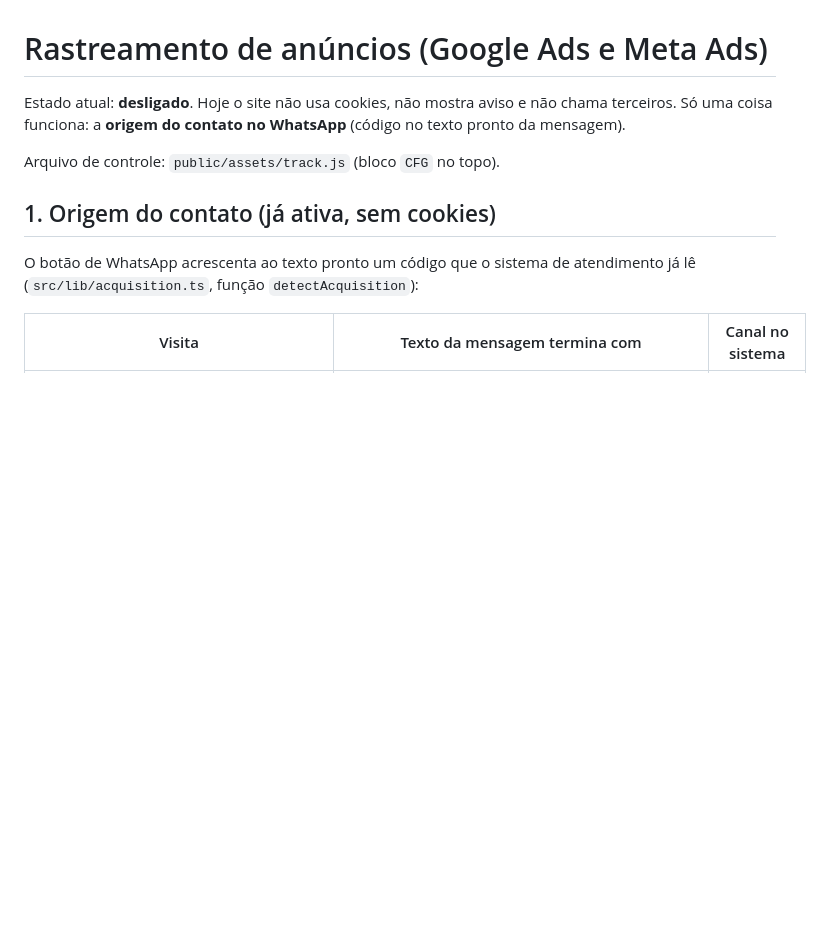
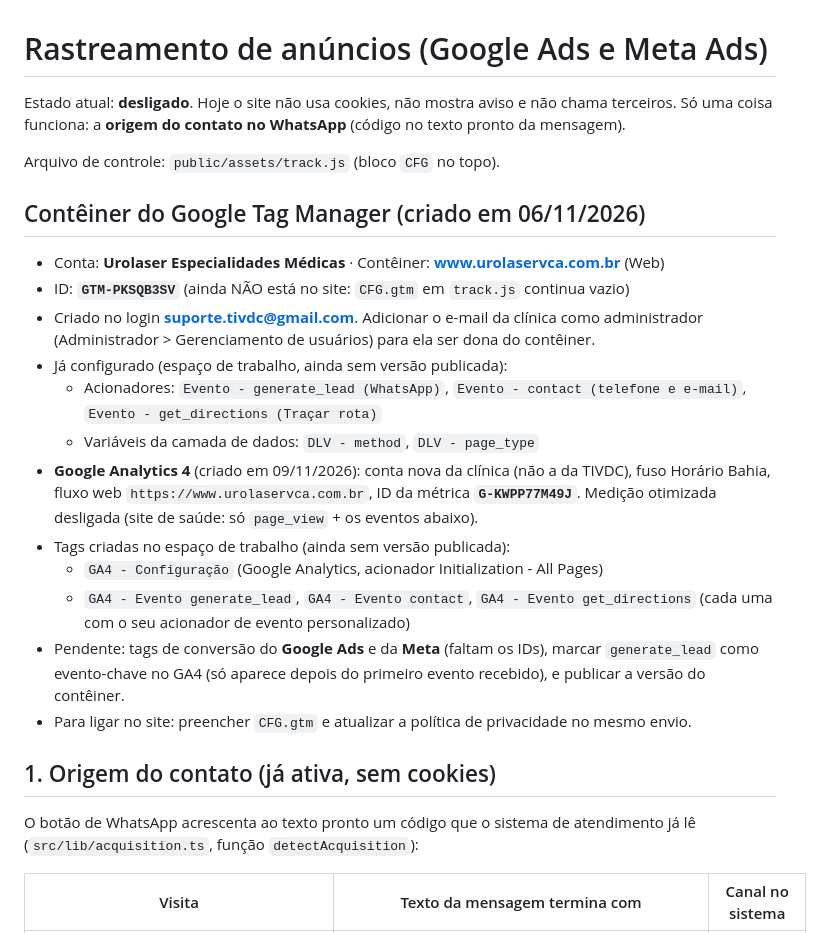
Before and after one commit to marquesemoreno/urolaservca, a Markdown page: docs/RASTREAMENTO.md, the part around the change. Drawn GitHub-style; blank space fills up the shorter version.

Commit message:
docs(rastreamento): GA4 e tags do GTM + prompt para o CRM
Co-Authored-By: Claude Sonnet 5.5 <noreply@anthropic.com>

```diff
--- a/docs/RASTREAMENTO.md
+++ b/docs/RASTREAMENTO.md
@@ -4,6 +4,27 @@ Estado atual: **desligado**. Hoje o site não usa cookies, não mostra aviso e n
 Só uma coisa funciona: a **origem do contato no WhatsApp** (código no texto pronto da mensagem).
 
 Arquivo de controle: `public/assets/track.js` (bloco `CFG` no topo).
+
+## Contêiner do Google Tag Manager (criado em 06/11/2026)
+
+- Conta: **Urolaser Especialidades Médicas** · Contêiner: **www.urolaservca.com.br** (Web)
+- ID: **`GTM-PKSQB3SV`** (ainda NÃO está no site: `CFG.gtm` em `track.js` continua vazio)
+- Criado no login **suporte.tivdc@gmail.com**. Adicionar o e-mail da clínica como administrador
+  (Administrador > Gerenciamento de usuários) para ela ser dona do contêiner.
+- Já configurado (espaço de trabalho, ainda sem versão publicada):
+  - Acionadores: `Evento - generate_lead (WhatsApp)`, `Evento - contact (telefone e e-mail)`, `Evento - get_directions (Traçar rota)`
+  - Variáveis da camada de dados: `DLV - method`, `DLV - page_type`
+- **Google Analytics 4** (criado em 09/11/2026): conta nova da clínica (não a da TIVDC), fuso
+  Horário Bahia, fluxo web `https://www.urolaservca.com.br`, ID da métrica **`G-KWPP77M49J`**.
+  Medição otimizada desligada (site de saúde: só `page_view` + os eventos abaixo).
+- Tags criadas no espaço de trabalho (ainda sem versão publicada):
+  - `GA4 - Configuração` (Google Analytics, acionador Initialization - All Pages)
+  - `GA4 - Evento generate_lead`, `GA4 - Evento contact`, `GA4 - Evento get_directions`
+    (cada uma com o seu acionador de evento personalizado)
+- Pendente: tags de conversão do **Google Ads** e da **Meta** (faltam os IDs), marcar
+  `generate_lead` como evento-chave no GA4 (só aparece depois do primeiro evento recebido),
+  e publicar a versão do contêiner.
+- Para ligar no site: preencher `CFG.gtm` e atualizar a política de privacidade no mesmo envio.
 
 ## 1. Origem do contato (já ativa, sem cookies)
 
```
Also changed, not shown: docs/PROMPT-CRM-RASTREAMENTO.md (added, +50 -0 lines).
